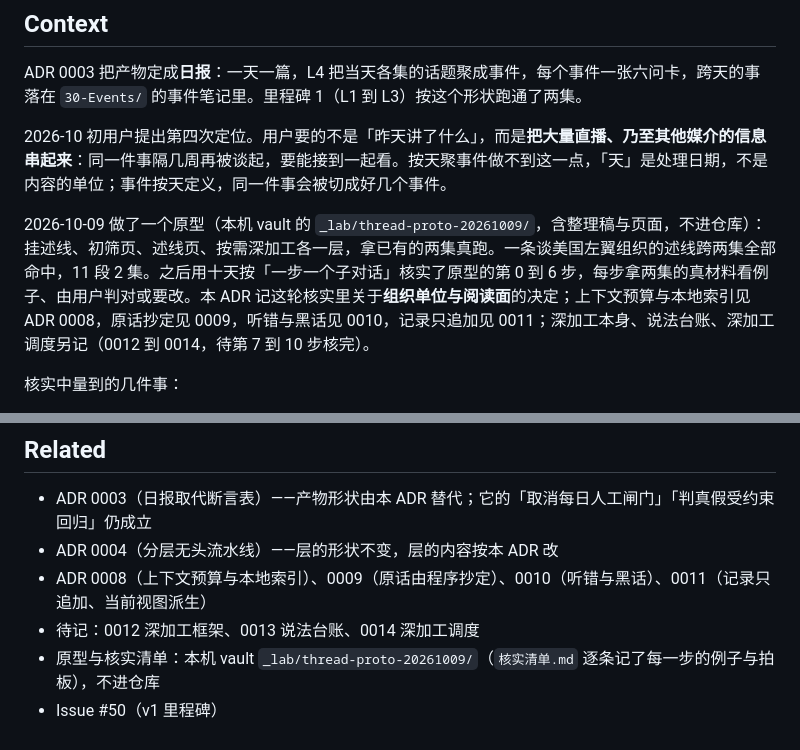
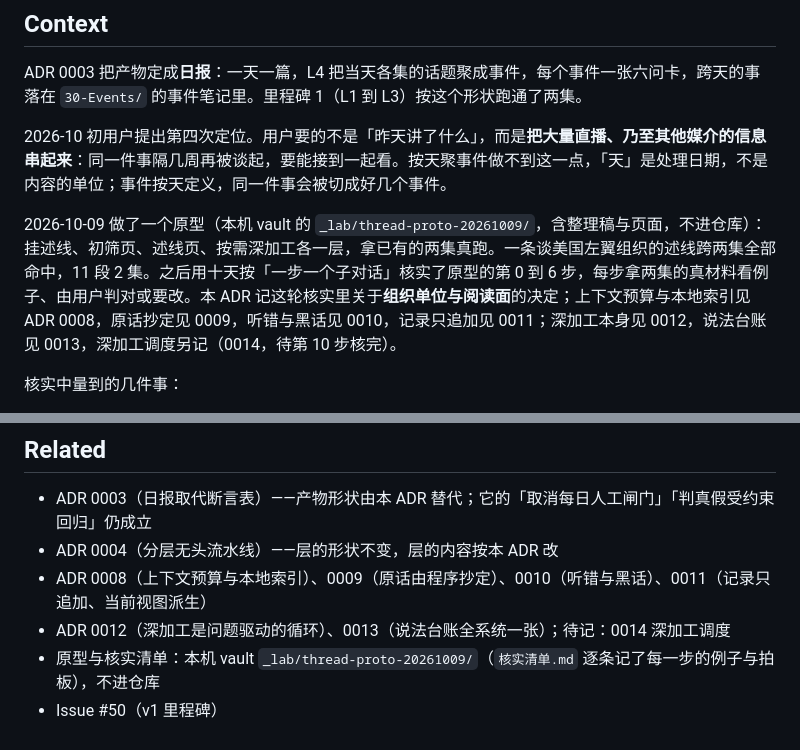
Before and after one commit to kildren-coder/story-machine, a Markdown page: docs/adr/0007-述线制取代按集日报.md, 2 parts joined by grey strips. Rendered like a GitHub page.

```diff
--- a/docs/adr/0007-述线制取代按集日报.md
+++ b/docs/adr/0007-述线制取代按集日报.md
@@ -9,7 +9,7 @@ ADR 0003 把产物定成**日报**：一天一篇，L4 把当天各集的话题
 
 2026-10 初用户提出第四次定位。用户要的不是「昨天讲了什么」，而是**把大量直播、乃至其他媒介的信息串起来**：同一件事隔几周再被谈起，要能接到一起看。按天聚事件做不到这一点，「天」是处理日期，不是内容的单位；事件按天定义，同一件事会被切成好几个事件。
 
-2026-10-09 做了一个原型（本机 vault 的 `_lab/thread-proto-20261009/`，含整理稿与页面，不进仓库）：挂述线、初筛页、述线页、按需深加工各一层，拿已有的两集真跑。一条谈美国左翼组织的述线跨两集全部命中，11 段 2 集。之后用十天按「一步一个子对话」核实了原型的第 0 到 6 步，每步拿两集的真材料看例子、由用户判对或要改。本 ADR 记这轮核实里关于**组织单位与阅读面**的决定；上下文预算与本地索引见 ADR 0008，原话抄定见 0009，听错与黑话见 0010，记录只追加见 0011；深加工本身、说法台账、深加工调度另记（0012 到 0014，待第 7 到 10 步核完）。
+2026-10-09 做了一个原型（本机 vault 的 `_lab/thread-proto-20261009/`，含整理稿与页面，不进仓库）：挂述线、初筛页、述线页、按需深加工各一层，拿已有的两集真跑。一条谈美国左翼组织的述线跨两集全部命中，11 段 2 集。之后用十天按「一步一个子对话」核实了原型的第 0 到 6 步，每步拿两集的真材料看例子、由用户判对或要改。本 ADR 记这轮核实里关于**组织单位与阅读面**的决定；上下文预算与本地索引见 ADR 0008，原话抄定见 0009，听错与黑话见 0010，记录只追加见 0011；深加工本身见 0012，说法台账见 0013，深加工调度另记（0014，待第 10 步核完）。
 
 核实中量到的几件事：
 
@@ -71,6 +71,6 @@ ADR 0003 把产物定成**日报**：一天一篇，L4 把当天各集的话题
 - ADR 0003（日报取代断言表）——产物形状由本 ADR 替代；它的「取消每日人工闸门」「判真假受约束回归」仍成立
 - ADR 0004（分层无头流水线）——层的形状不变，层的内容按本 ADR 改
 - ADR 0008（上下文预算与本地索引）、0009（原话由程序抄定）、0010（听错与黑话）、0011（记录只追加、当前视图派生）
-- 待记：0012 深加工框架、0013 说法台账、0014 深加工调度
+- ADR 0012（深加工是问题驱动的循环）、0013（说法台账全系统一张）；待记：0014 深加工调度
 - 原型与核实清单：本机 vault `_lab/thread-proto-20261009/`（`核实清单.md` 逐条记了每一步的例子与拍板），不进仓库
 - Issue #50（v1 里程碑）
```
Also changed, not shown: docs/adr/0004-分层无头流水线.md (+1 -1 lines), docs/adr/0011-记录只追加-当前视图派生.md (+3 -2 lines).
